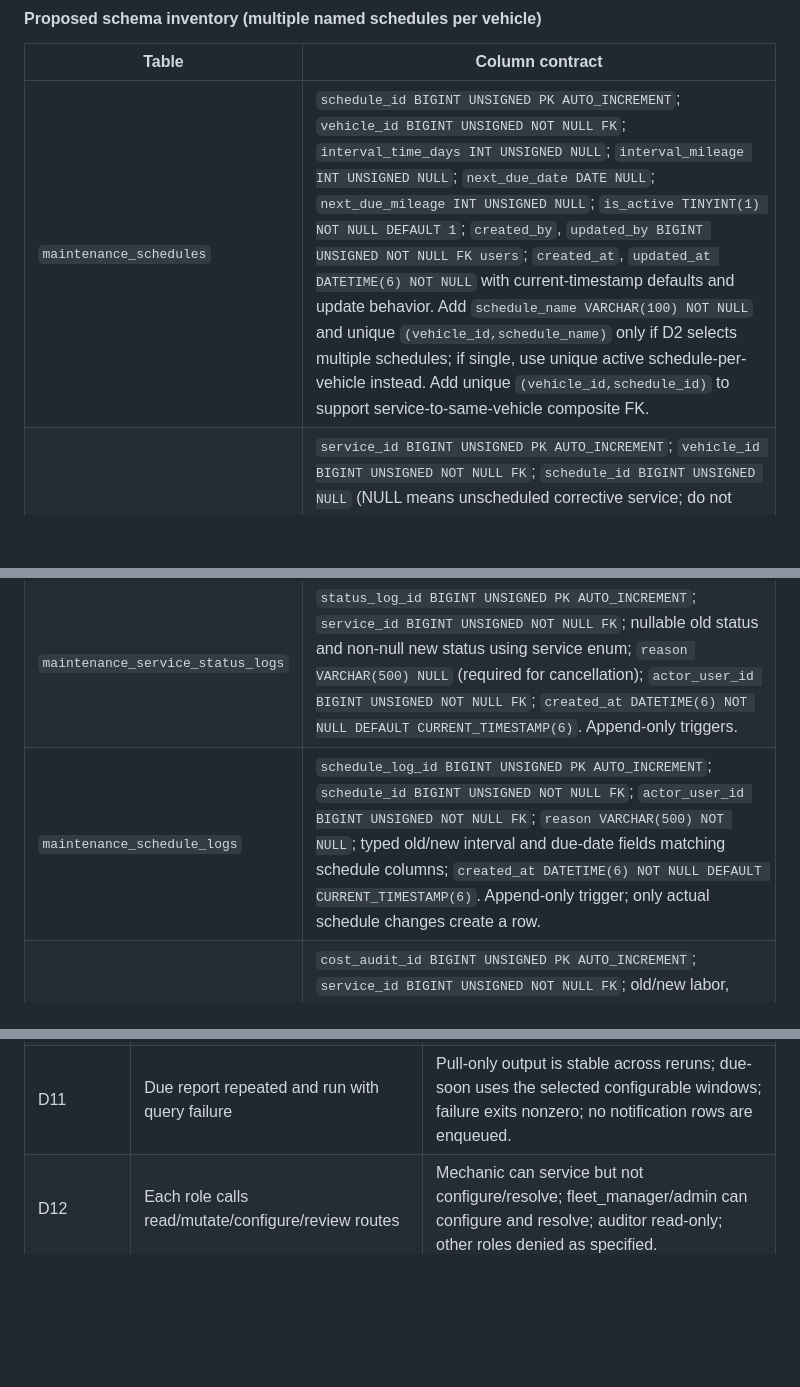
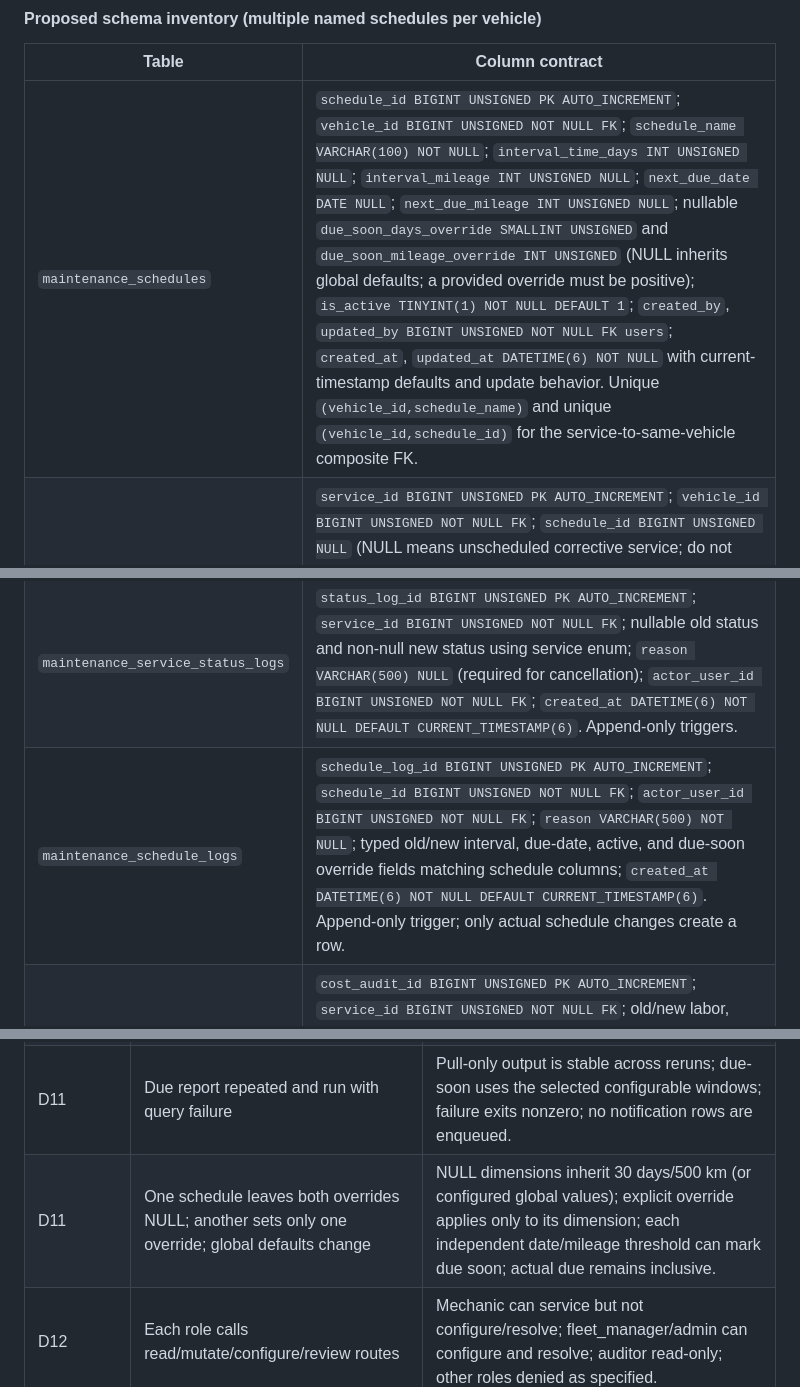
Before and after one commit to Kierbz123/CAR-RENTAL-MANAGEMENT-SYSTEM-FOR-TRIPLE-R-GENSAN-CAR-RENTAL, a Markdown page: docs/FEATURE_M8.md, 3 parts joined by grey strips. Rendered like a GitHub page; blank space fills up the shorter version.

```diff
--- a/docs/FEATURE_M8.md
+++ b/docs/FEATURE_M8.md
@@ -61,11 +61,11 @@ FR-08/FR-09 require vehicle maintenance schedules with time and/or mileage inter
 
 | Table | Column contract |
 |---|---|
-| `maintenance_schedules` | `schedule_id BIGINT UNSIGNED PK AUTO_INCREMENT`; `vehicle_id BIGINT UNSIGNED NOT NULL FK`; `interval_time_days INT UNSIGNED NULL`; `interval_mileage INT UNSIGNED NULL`; `next_due_date DATE NULL`; `next_due_mileage INT UNSIGNED NULL`; `is_active TINYINT(1) NOT NULL DEFAULT 1`; `created_by`, `updated_by BIGINT UNSIGNED NOT NULL FK users`; `created_at`, `updated_at DATETIME(6) NOT NULL` with current-timestamp defaults and update behavior. Add `schedule_name VARCHAR(100) NOT NULL` and unique `(vehicle_id,schedule_name)` only if D2 selects multiple schedules; if single, use unique active schedule-per-vehicle instead. Add unique `(vehicle_id,schedule_id)` to support service-to-same-vehicle composite FK. |
+| `maintenance_schedules` | `schedule_id BIGINT UNSIGNED PK AUTO_INCREMENT`; `vehicle_id BIGINT UNSIGNED NOT NULL FK`; `schedule_name VARCHAR(100) NOT NULL`; `interval_time_days INT UNSIGNED NULL`; `interval_mileage INT UNSIGNED NULL`; `next_due_date DATE NULL`; `next_due_mileage INT UNSIGNED NULL`; nullable `due_soon_days_override SMALLINT UNSIGNED` and `due_soon_mileage_override INT UNSIGNED` (NULL inherits global defaults; a provided override must be positive); `is_active TINYINT(1) NOT NULL DEFAULT 1`; `created_by`, `updated_by BIGINT UNSIGNED NOT NULL FK users`; `created_at`, `updated_at DATETIME(6) NOT NULL` with current-timestamp defaults and update behavior. Unique `(vehicle_id,schedule_name)` and unique `(vehicle_id,schedule_id)` for the service-to-same-vehicle composite FK. |
 | `maintenance_services` | `service_id BIGINT UNSIGNED PK AUTO_INCREMENT`; `vehicle_id BIGINT UNSIGNED NOT NULL FK`; `schedule_id BIGINT UNSIGNED NULL` (NULL means unscheduled corrective service; do not advance a schedule); `mechanic_id BIGINT UNSIGNED NOT NULL FK users`; `status ENUM('in_progress','completed','cancelled') NOT NULL DEFAULT 'in_progress'`; `labor_cost`, `parts_cost`, `other_cost DECIMAL(10,2) NOT NULL DEFAULT 0.00`; `total_cost DECIMAL(11,2) GENERATED ALWAYS AS (...) STORED`; `vehicle_status_before ENUM` matching M2's existing closed status set and NOT NULL; `completion_mileage_log_id BIGINT UNSIGNED NULL UNIQUE` (reference to M2 event, not duplicated mileage); `started_at DATETIME(6) NOT NULL`; nullable `completed_at`, `cancelled_at DATETIME(6)`; nullable `cancel_reason VARCHAR(500)`; `needs_review TINYINT(1) NOT NULL DEFAULT 0`; nullable `reviewed_by BIGINT UNSIGNED FK users`, `reviewed_at DATETIME(6)`, and `review_reason VARCHAR(500)`; creation/update actor IDs and timestamps. Add composite FK `(vehicle_id,schedule_id)` → schedule `(vehicle_id,schedule_id)` and `(vehicle_id,completion_mileage_log_id)` → M2's unique vehicle/mileage-log pair so neither reference can point to another vehicle's history. |
 | `maintenance_photos` | `photo_id BIGINT UNSIGNED PK AUTO_INCREMENT`; `service_id BIGINT UNSIGNED NOT NULL FK`; `phase ENUM('before','after') NOT NULL`; `storage_path VARCHAR(512) NOT NULL`; `original_filename VARCHAR(255) NOT NULL`; `mime VARCHAR(32) NOT NULL`; `size_bytes INT UNSIGNED NOT NULL`; `uploaded_by BIGINT UNSIGNED NOT NULL FK users`; `created_at DATETIME(6) NOT NULL DEFAULT CURRENT_TIMESTAMP(6)`. |
 | `maintenance_service_status_logs` | `status_log_id BIGINT UNSIGNED PK AUTO_INCREMENT`; `service_id BIGINT UNSIGNED NOT NULL FK`; nullable old status and non-null new status using service enum; `reason VARCHAR(500) NULL` (required for cancellation); `actor_user_id BIGINT UNSIGNED NOT NULL FK`; `created_at DATETIME(6) NOT NULL DEFAULT CURRENT_TIMESTAMP(6)`. Append-only triggers. |
-| `maintenance_schedule_logs` | `schedule_log_id BIGINT UNSIGNED PK AUTO_INCREMENT`; `schedule_id BIGINT UNSIGNED NOT NULL FK`; `actor_user_id BIGINT UNSIGNED NOT NULL FK`; `reason VARCHAR(500) NOT NULL`; typed old/new interval and due-date fields matching schedule columns; `created_at DATETIME(6) NOT NULL DEFAULT CURRENT_TIMESTAMP(6)`. Append-only trigger; only actual schedule changes create a row. |
+| `maintenance_schedule_logs` | `schedule_log_id BIGINT UNSIGNED PK AUTO_INCREMENT`; `schedule_id BIGINT UNSIGNED NOT NULL FK`; `actor_user_id BIGINT UNSIGNED NOT NULL FK`; `reason VARCHAR(500) NOT NULL`; typed old/new interval, due-date, active, and due-soon override fields matching schedule columns; `created_at DATETIME(6) NOT NULL DEFAULT CURRENT_TIMESTAMP(6)`. Append-only trigger; only actual schedule changes create a row. |
 | `maintenance_cost_audit_logs` | `cost_audit_id BIGINT UNSIGNED PK AUTO_INCREMENT`; `service_id BIGINT UNSIGNED NOT NULL FK`; old/new labor, parts, and other amounts `DECIMAL(10,2) NOT NULL`; `reason VARCHAR(500) NOT NULL`; `actor_user_id BIGINT UNSIGNED NOT NULL FK`; `created_at DATETIME(6) NOT NULL DEFAULT CURRENT_TIMESTAMP(6)`. Append-only triggers. |
 
 For all tables, FK delete behavior is `RESTRICT`, FKs are indexed, and every actor/user key matches `users.id` as `BIGINT UNSIGNED`. Monetary checks reject negative component cost. Empty string is not used to encode missing dates, schedule names, actors, or reasons. The service enum contains cancellation because an aborted service has a different lifecycle outcome from completion.
@@ -169,6 +170,7 @@ For all tables, FK delete behavior is `RESTRICT`, FKs are indexed, and every act
 | D9 | Valid and invalid photos; service completion mileage | Valid private images round-trip authenticated; bad MIME, >8 MiB, invalid phase, wrong ownership reject; rollback removes orphan files. Completion creates exactly one M2 mileage event, no second mileage source. |
 | D10 | Completed cost correction is submitted | Fleet_manager/system_admin edits require a reason and append before/after audit; mechanic and auditor edits reject; generated total matches new components. |
 | D11 | Due report repeated and run with query failure | Pull-only output is stable across reruns; due-soon uses the selected configurable windows; failure exits nonzero; no notification rows are enqueued. |
+| D11 | One schedule leaves both overrides NULL; another sets only one override; global defaults change | NULL dimensions inherit 30 days/500 km (or configured global values); explicit override applies only to its dimension; each independent date/mileage threshold can mark due soon; actual due remains inclusive. |
 | D12 | Each role calls read/mutate/configure/review routes | Mechanic can service but not configure/resolve; fleet_manager/admin can configure and resolve; auditor read-only; other roles denied as specified. |
 | D13/D14 | Two completion requests, completion vs cancel, booking/hold vs maintenance start, unrelated agreement cancellation/no-show during maintenance | Row locks/conditional writes allow one legal result, prevent lost status/mileage, reject stranded unconfirmed holds, preserve maintenance during service, and revalidate the prior status before restore. |
 | D13 | Vehicle or schedule is deleted while history exists; DDL fails partway | RESTRICT rejects deletion; migration recovery does not drop populated maintenance history. |
```
Also changed, not shown: other parts of docs/FEATURE_M8.md (+8 -6 lines), docs/MASTER_FEATURE_BUILD_PLAN.md (+5 -5 lines).
